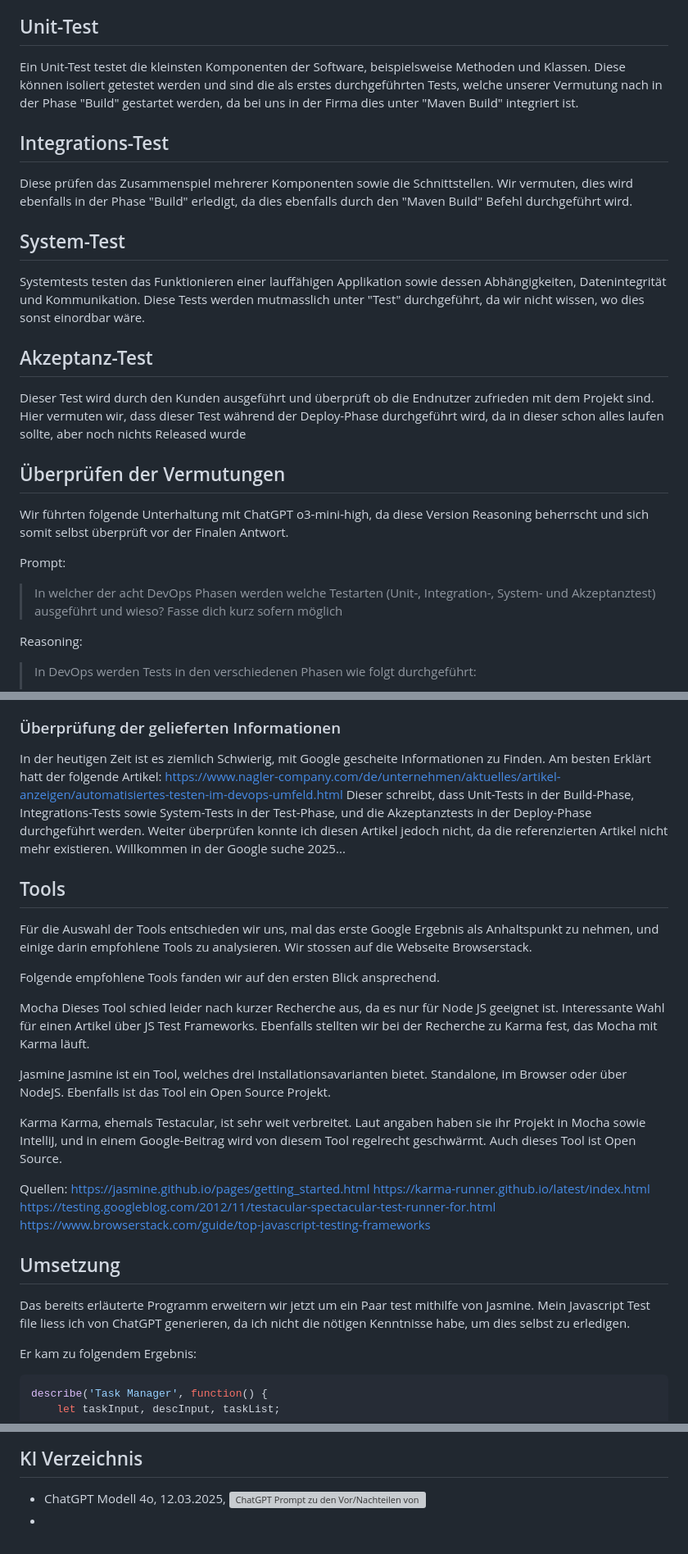
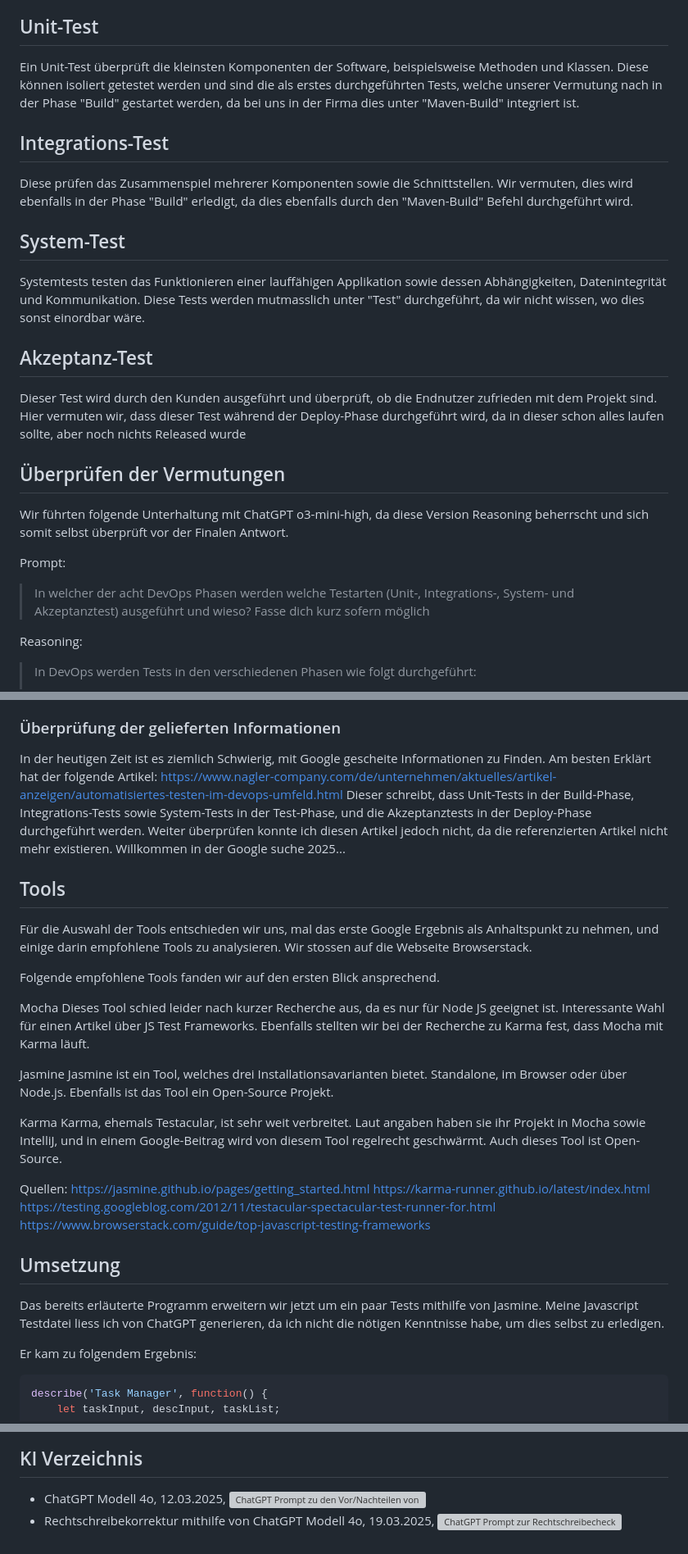
Before and after one commit to Schub1duby/M324Portfolio, a Markdown page: PortfolioTeil2.md, 3 parts joined by grey strips. Shown at 82% size. Drawn GitHub-style; grey boxes are pictures that could not be loaded.

````diff
--- a/PortfolioTeil2.md
+++ b/PortfolioTeil2.md
@@ -16,24 +16,24 @@
 Wie der Name schon sagt werden in dieser Phase unterschiedliche Aspekte getestet.
 Der Fokus liegt auf der Qualitätssicherung der Software. Nachfolgend werden die vier Testarten erläutert und eine Vermutung aufgestellt, in welcher Phase welcher Test durchgeführt wird.
 ## Unit-Test
-Ein Unit-Test testet die kleinsten Komponenten der Software, beispielsweise Methoden und Klassen.
-Diese können isoliert getestet werden und sind die als erstes durchgeführten Tests, welche unserer Vermutung nach in der Phase "Build" gestartet werden, da bei uns in der Firma dies unter "Maven Build" integriert ist.
+Ein Unit-Test überprüft die kleinsten Komponenten der Software, beispielsweise Methoden und Klassen.
+Diese können isoliert getestet werden und sind die als erstes durchgeführten Tests, welche unserer Vermutung nach in der Phase "Build" gestartet werden, da bei uns in der Firma dies unter "Maven-Build" integriert ist.
 
 ## Integrations-Test
-Diese prüfen das Zusammenspiel mehrerer Komponenten sowie die Schnittstellen. Wir vermuten, dies wird ebenfalls in der Phase "Build" erledigt, da dies ebenfalls durch den "Maven Build" Befehl durchgeführt wird.
+Diese prüfen das Zusammenspiel mehrerer Komponenten sowie die Schnittstellen. Wir vermuten, dies wird ebenfalls in der Phase "Build" erledigt, da dies ebenfalls durch den "Maven-Build" Befehl durchgeführt wird.
 
 ## System-Test
 Systemtests testen das Funktionieren einer lauffähigen Applikation sowie dessen Abhängigkeiten, Datenintegrität und Kommunikation.
 Diese Tests werden mutmasslich unter "Test" durchgeführt, da wir nicht wissen, wo dies sonst einordbar wäre.
 
 ## Akzeptanz-Test
-Dieser Test wird durch den Kunden ausgeführt und überprüft ob die Endnutzer zufrieden mit dem Projekt sind. Hier vermuten wir, dass dieser Test während der Deploy-Phase durchgeführt wird, da in dieser schon alles laufen sollte, aber noch nichts Released wurde
+Dieser Test wird durch den Kunden ausgeführt und überprüft, ob die Endnutzer zufrieden mit dem Projekt sind. Hier vermuten wir, dass dieser Test während der Deploy-Phase durchgeführt wird, da in dieser schon alles laufen sollte, aber noch nichts Released wurde
 
 ## Überprüfen der Vermutungen
 Wir führten folgende Unterhaltung mit ChatGPT o3-mini-high, da diese Version Reasoning beherrscht und sich somit selbst überprüft vor der Finalen Antwort.
 
 Prompt:
-> In welcher der acht DevOps Phasen werden welche Testarten (Unit-, Integration-, System- und Akzeptanztest) ausgeführt und wieso? Fasse dich kurz sofern möglich
+> In welcher der acht DevOps Phasen werden welche Testarten (Unit-, Integrations-, System- und Akzeptanztest) ausgeführt und wieso? Fasse dich kurz sofern möglich
 
 Reasoning:
 > In DevOps werden Tests in den verschiedenen Phasen wie folgt durchgeführt:
@@ -46,7 +46,7 @@ Antwort:
 > In den frühen Phasen – also während des Codings und Builds – werden Unit-Tests durchgeführt, um einzelne Funktionen isoliert zu prüfen. In der Test-Phase laufen Integrationstests, die das Zusammenspiel der Module sicherstellen, sowie Systemtests, die das Verhalten des gesamten Systems validieren. Abschließend, meist in der Release-Phase, erfolgen Akzeptanztests, um zu bestätigen, dass die Software die Anforderungen der Anwender erfüllt. Diese Aufteilung ermöglicht es, Fehler früh zu erkennen und den gesamten Entwicklungszyklus effizient abzusichern.
 
 ### Überprüfung der gelieferten Informationen
-In der heutigen Zeit ist es ziemlich Schwierig, mit Google gescheite Informationen zu Finden. Am besten Erklärt hatt der folgende Artikel: https://www.nagler-company.com/de/unternehmen/aktuelles/artikel-anzeigen/automatisiertes-testen-im-devops-umfeld.html
+In der heutigen Zeit ist es ziemlich Schwierig, mit Google gescheite Informationen zu Finden. Am besten Erklärt hat der folgende Artikel: https://www.nagler-company.com/de/unternehmen/aktuelles/artikel-anzeigen/automatisiertes-testen-im-devops-umfeld.html
 Dieser schreibt, dass Unit-Tests in der Build-Phase, Integrations-Tests sowie System-Tests in der Test-Phase, und die Akzeptanztests in der Deploy-Phase durchgeführt werden. Weiter überprüfen konnte ich diesen Artikel jedoch nicht, da die referenzierten Artikel nicht mehr existieren.
 Willkommen in der Google suche 2025...
 
@@ -59,14 +59,14 @@ Folgende empfohlene Tools fanden wir auf den ersten Blick ansprechend.
 
 Mocha
 Dieses Tool schied leider nach kurzer Recherche aus, da es nur für Node JS geeignet ist. Interessante Wahl für einen Artikel über JS Test Frameworks.
-Ebenfalls stellten wir bei der Recherche zu Karma fest, das Mocha mit Karma läuft.
+Ebenfalls stellten wir bei der Recherche zu Karma fest, dass Mocha mit Karma läuft.
 
 Jasmine
-Jasmine ist ein Tool, welches drei Installationsavarianten bietet. Standalone, im Browser oder über NodeJS. Ebenfalls ist das Tool ein Open Source Projekt.
+Jasmine ist ein Tool, welches drei Installationsavarianten bietet. Standalone, im Browser oder über Node.js. Ebenfalls ist das Tool ein Open-Source Projekt.
 
 Karma
 Karma, ehemals Testacular, ist sehr weit verbreitet. Laut angaben haben sie ihr Projekt in Mocha sowie IntelliJ, und in einem Google-Beitrag wird von diesem Tool regelrecht geschwärmt.
-Auch dieses Tool ist Open Source.
+Auch dieses Tool ist Open-Source.
 
 Quellen: https://jasmine.github.io/pages/getting_started.html
 https://karma-runner.github.io/latest/index.html
@@ -75,8 +75,8 @@ https://www.browserstack.com/guide/top-javascript-testing-frameworks
 
 ## Umsetzung
 
-Das bereits erläuterte Programm erweitern wir jetzt um ein Paar test mithilfe von Jasmine.
-Mein Javascript Test file liess ich von ChatGPT generieren, da ich nicht die nötigen Kenntnisse habe, um dies selbst zu erledigen.
+Das bereits erläuterte Programm erweitern wir jetzt um ein paar Tests mithilfe von Jasmine.
+Meine Javascript Testdatei liess ich von ChatGPT generieren, da ich nicht die nötigen Kenntnisse habe, um dies selbst zu erledigen.
 
 Er kam zu folgendem Ergebnis:
 ```javascript
@@ -321,4 +321,4 @@ Grundsätzlich funktionieren die sehr ähnlich und bieten auch unterschiedliche
 
 ## KI Verzeichnis
 - ChatGPT Modell 4o, 12.03.2025, ![ChatGPT Prompt zu den Vor/Nachteilen von MS Azure](https://i.imgur.com/ejtCBwK.jpeg)
--
+- Rechtschreibekorrektur mithilfe von ChatGPT Modell 4o, 19.03.2025, ![ChatGPT Prompt zur Rechtschreibecheck](https://i.imgur.com/joJdF50.jpeg)
````
Also changed, not shown: other parts of PortfolioTeil2.md (+8 -8 lines).
